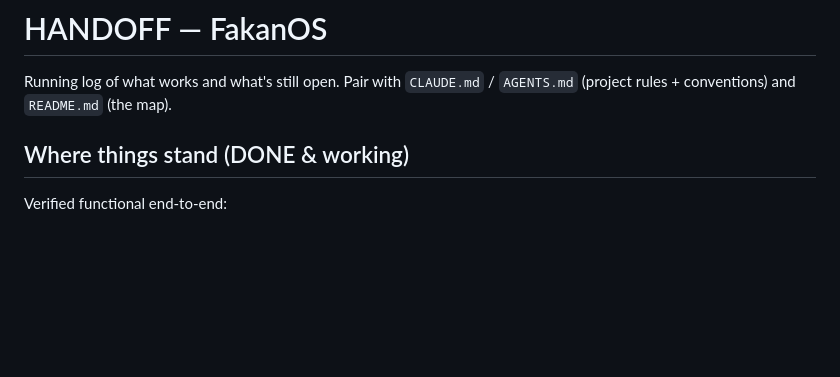
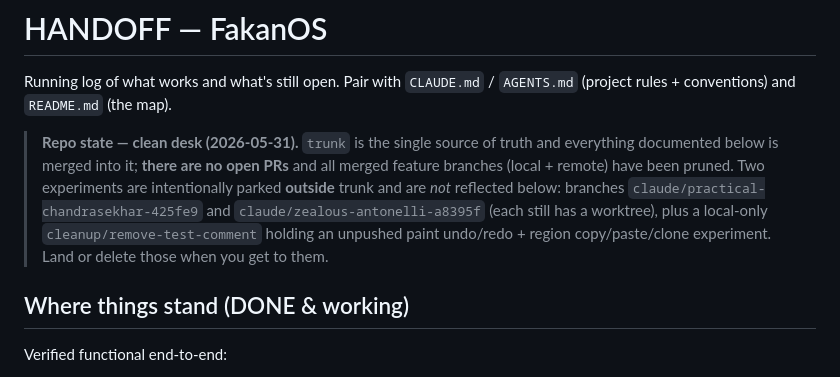
Before and after one commit to junkycoder/ascii_os, a Markdown page: HANDOFF.md, the part around the change. Drawn GitHub-style; blank space fills up the shorter version.

Commit message:
docs(handoff): mark clean-desk state — trunk is sole source, no open PRs
Cleaned up the repo: merged PR #26 (multi-repo git menu), pruned all merged
local+remote feature branches and their worktrees. Documented the two parked
unmerged experiments so they aren't mistaken for missing work.

Co-Authored-By: Claude Opus 4.8 <noreply@anthropic.com>

```diff
--- a/HANDOFF.md
+++ b/HANDOFF.md
@@ -2,6 +2,15 @@
 
 Running log of what works and what's still open. Pair with `CLAUDE.md` /
 `AGENTS.md` (project rules + conventions) and `README.md` (the map).
+
+> **Repo state — clean desk (2026-05-31).** `trunk` is the single source of
+> truth and everything documented below is merged into it; **there are no open
+> PRs** and all merged feature branches (local + remote) have been pruned. Two
+> experiments are intentionally parked **outside** trunk and are *not* reflected
+> below: branches `claude/practical-chandrasekhar-425fe9` and
+> `claude/zealous-antonelli-a8395f` (each still has a worktree), plus a local-only
+> `cleanup/remove-test-comment` holding an unpushed paint undo/redo + region
+> copy/paste/clone experiment. Land or delete those when you get to them.
 
 ## Where things stand (DONE & working)
 
```
